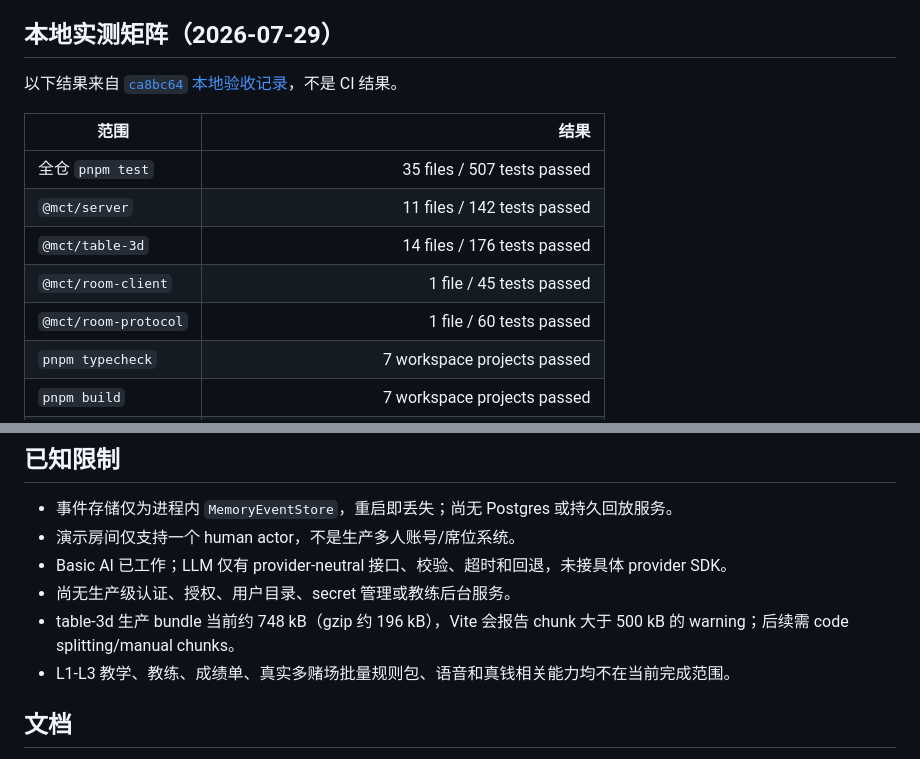
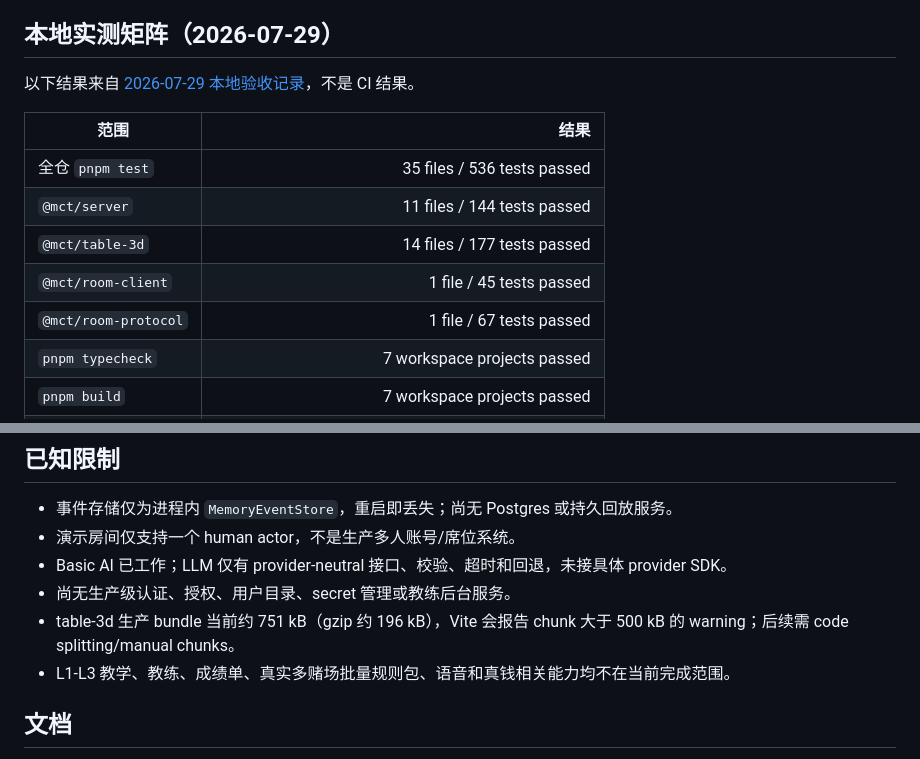
Before and after one commit to shuaibibi11/aomen, a Markdown page: README.md, 2 parts joined by grey strips. GitHub-like rendering.

Commit message:
docs: update final validation baseline
Record the authoritative wager hardening, protocol v5, and the final integrated build and test results.

```diff
--- a/README.md
+++ b/README.md
@@ -107,15 +107,15 @@ pnpm --filter @mct/table-3d dev
 
 ## 本地实测矩阵（2026-07-29）
 
-以下结果来自 [`ca8bc64` 本地验收记录](docs/development/validation-2026-07-29.md)，不是 CI 结果。
+以下结果来自 [2026-07-29 本地验收记录](docs/development/validation-2026-07-29.md)，不是 CI 结果。
 
 | 范围 | 结果 |
 | --- | ---: |
-| 全仓 `pnpm test` | 35 files / 507 tests passed |
-| `@mct/server` | 11 files / 142 tests passed |
-| `@mct/table-3d` | 14 files / 176 tests passed |
+| 全仓 `pnpm test` | 35 files / 536 tests passed |
+| `@mct/server` | 11 files / 144 tests passed |
+| `@mct/table-3d` | 14 files / 177 tests passed |
 | `@mct/room-client` | 1 file / 45 tests passed |
-| `@mct/room-protocol` | 1 file / 60 tests passed |
+| `@mct/room-protocol` | 1 file / 67 tests passed |
 | `pnpm typecheck` | 7 workspace projects passed |
 | `pnpm build` | 7 workspace projects passed |
 | Server start smoke | 临时 credential + 随机端口通过，进程和端口已清理 |
@@ -127,7 +127,7 @@ pnpm --filter @mct/table-3d dev
 - 演示房间仅支持一个 human actor，不是生产多人账号/席位系统。
 - Basic AI 已工作；LLM 仅有 provider-neutral 接口、校验、超时和回退，未接具体 provider SDK。
 - 尚无生产级认证、授权、用户目录、secret 管理或教练后台服务。
-- table-3d 生产 bundle 当前约 748 kB（gzip 约 196 kB），Vite 会报告 chunk 大于 500 kB 的 warning；后续需 code splitting/manual chunks。
+- table-3d 生产 bundle 当前约 751 kB（gzip 约 196 kB），Vite 会报告 chunk 大于 500 kB 的 warning；后续需 code splitting/manual chunks。
 - L1-L3 教学、教练、成绩单、真实多赌场批量规则包、语音和真钱相关能力均不在当前完成范围。
 
 ## 文档
```
Also changed, not shown: docs/development/current-progress.md (+12 -11 lines), docs/development/validation-2026-07-29.md (+20 -20 lines).
